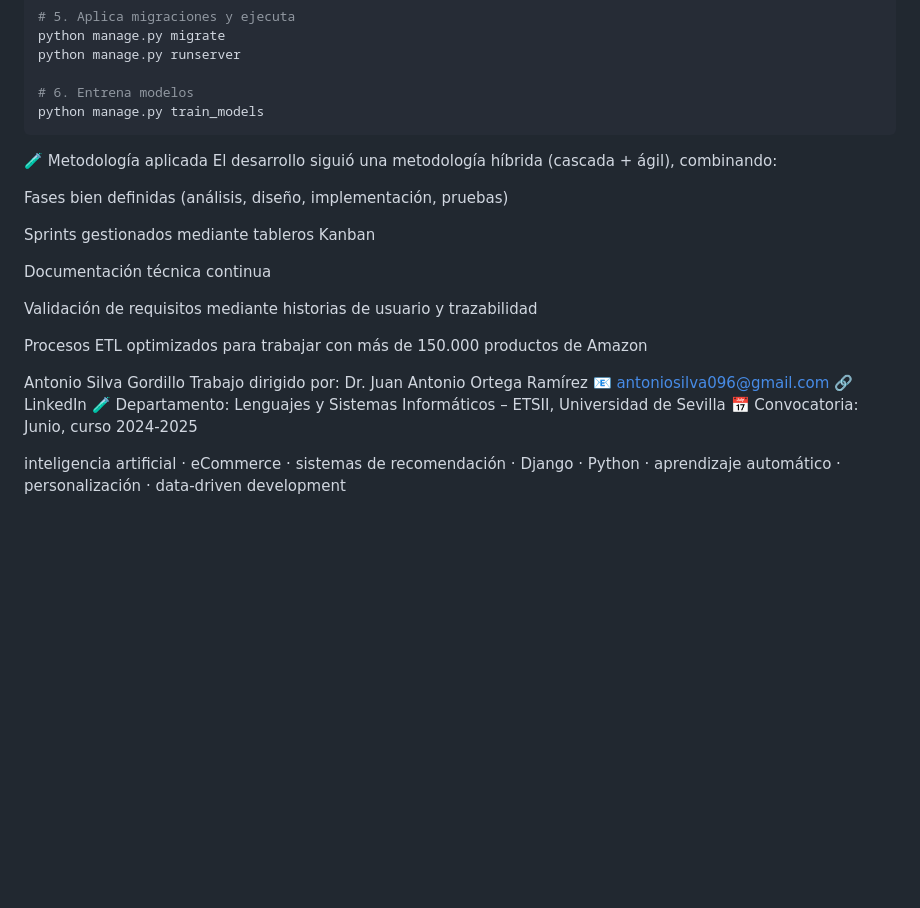
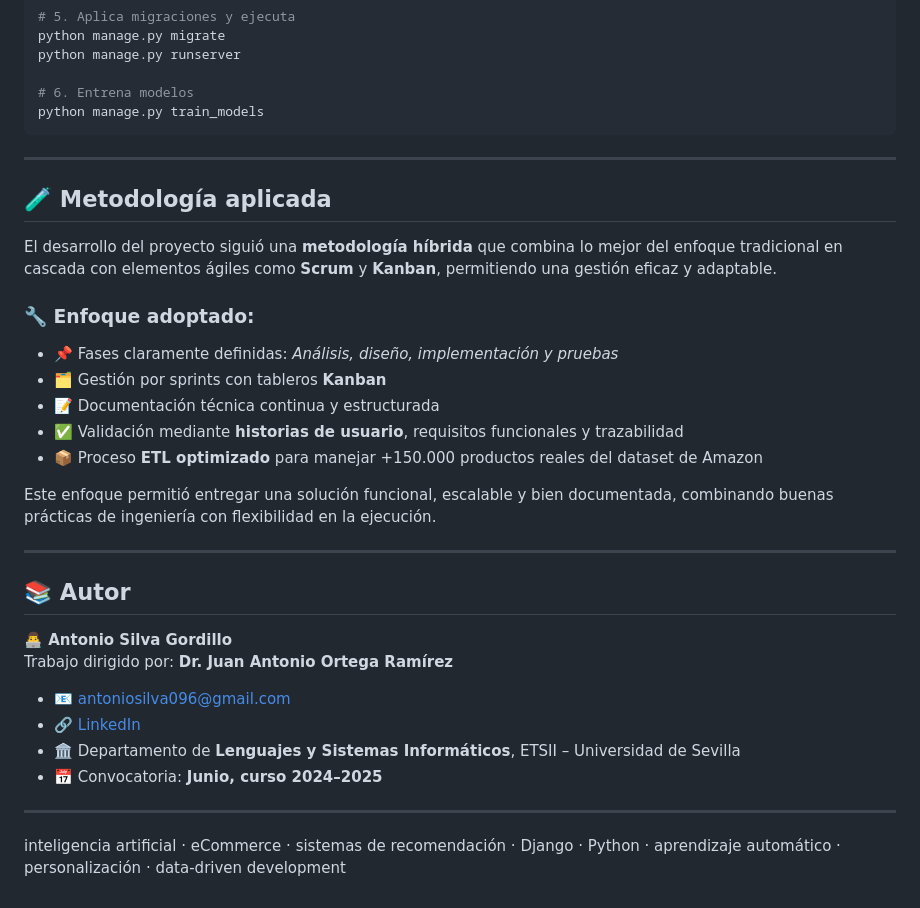
Before and after one commit to antoniosilva096/tfg_recommender_system, a Markdown page: README.md, the part around the change. Rendered like a GitHub page; blank space fills up the shorter version.

````diff
--- a/README.md
+++ b/README.md
@@ -111,27 +111,35 @@ python manage.py runserver
 python manage.py train_models
 ```
 
+---
 
-🧪 Metodología aplicada
-El desarrollo siguió una metodología híbrida (cascada + ágil), combinando:
+## 🧪 Metodología aplicada
 
-Fases bien definidas (análisis, diseño, implementación, pruebas)
+El desarrollo del proyecto siguió una **metodología híbrida** que combina lo mejor del enfoque tradicional en cascada con elementos ágiles como **Scrum** y **Kanban**, permitiendo una gestión eficaz y adaptable.
 
-Sprints gestionados mediante tableros Kanban
+### 🔧 Enfoque adoptado:
 
-Documentación técnica continua
+- 📌 Fases claramente definidas: *Análisis, diseño, implementación y pruebas*
+- 🗂️ Gestión por sprints con tableros **Kanban**
+- 📝 Documentación técnica continua y estructurada
+- ✅ Validación mediante **historias de usuario**, requisitos funcionales y trazabilidad
+- 📦 Proceso **ETL optimizado** para manejar +150.000 productos reales del dataset de Amazon
 
-Validación de requisitos mediante historias de usuario y trazabilidad
+Este enfoque permitió entregar una solución funcional, escalable y bien documentada, combinando buenas prácticas de ingeniería con flexibilidad en la ejecución.
 
-Procesos ETL optimizados para trabajar con más de 150.000 productos de Amazon
+---
 
+## 📚 Autor
 
-Antonio Silva Gordillo
-Trabajo dirigido por: Dr. Juan Antonio Ortega Ramírez
-📧 antoniosilva096@gmail.com
-🔗 LinkedIn
-🧪 Departamento: Lenguajes y Sistemas Informáticos – ETSII, Universidad de Sevilla
-📅 Convocatoria: Junio, curso 2024-2025
+**👨‍💻 Antonio Silva Gordillo**
+Trabajo dirigido por: **Dr. Juan Antonio Ortega Ramírez**
+
+- 📧 [antoniosilva096@gmail.com](mailto:antoniosilva096@gmail.com)
+- 🔗 [LinkedIn](https://www.linkedin.com/in/antoniosilva096/)
+- 🏛️ Departamento de **Lenguajes y Sistemas Informáticos**, ETSII – Universidad de Sevilla
+- 📅 Convocatoria: **Junio, curso 2024–2025**
+
+---
 
 
 inteligencia artificial · eCommerce · sistemas de recomendación · Django · Python · aprendizaje automático · personalización · data-driven development
````
